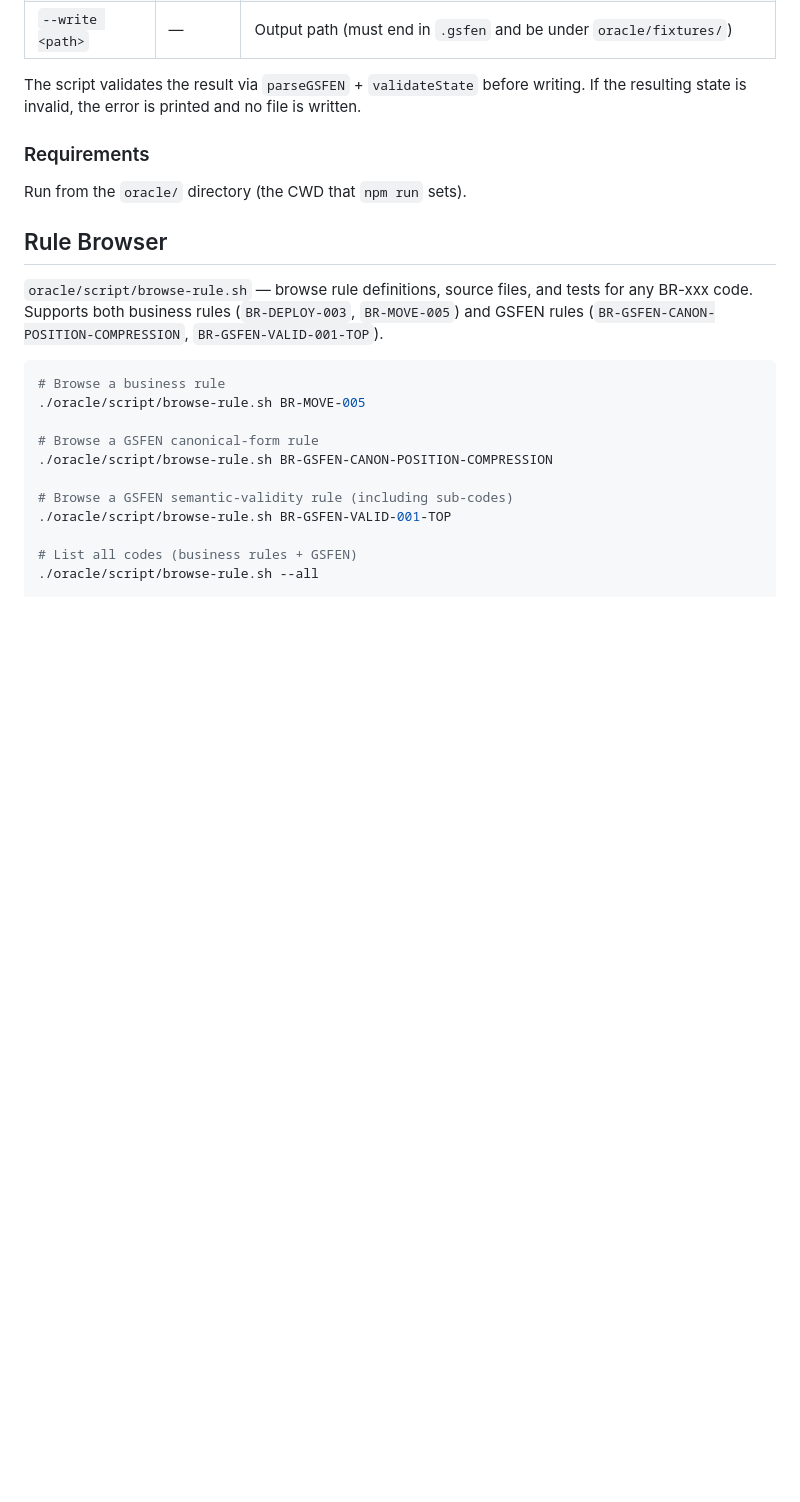
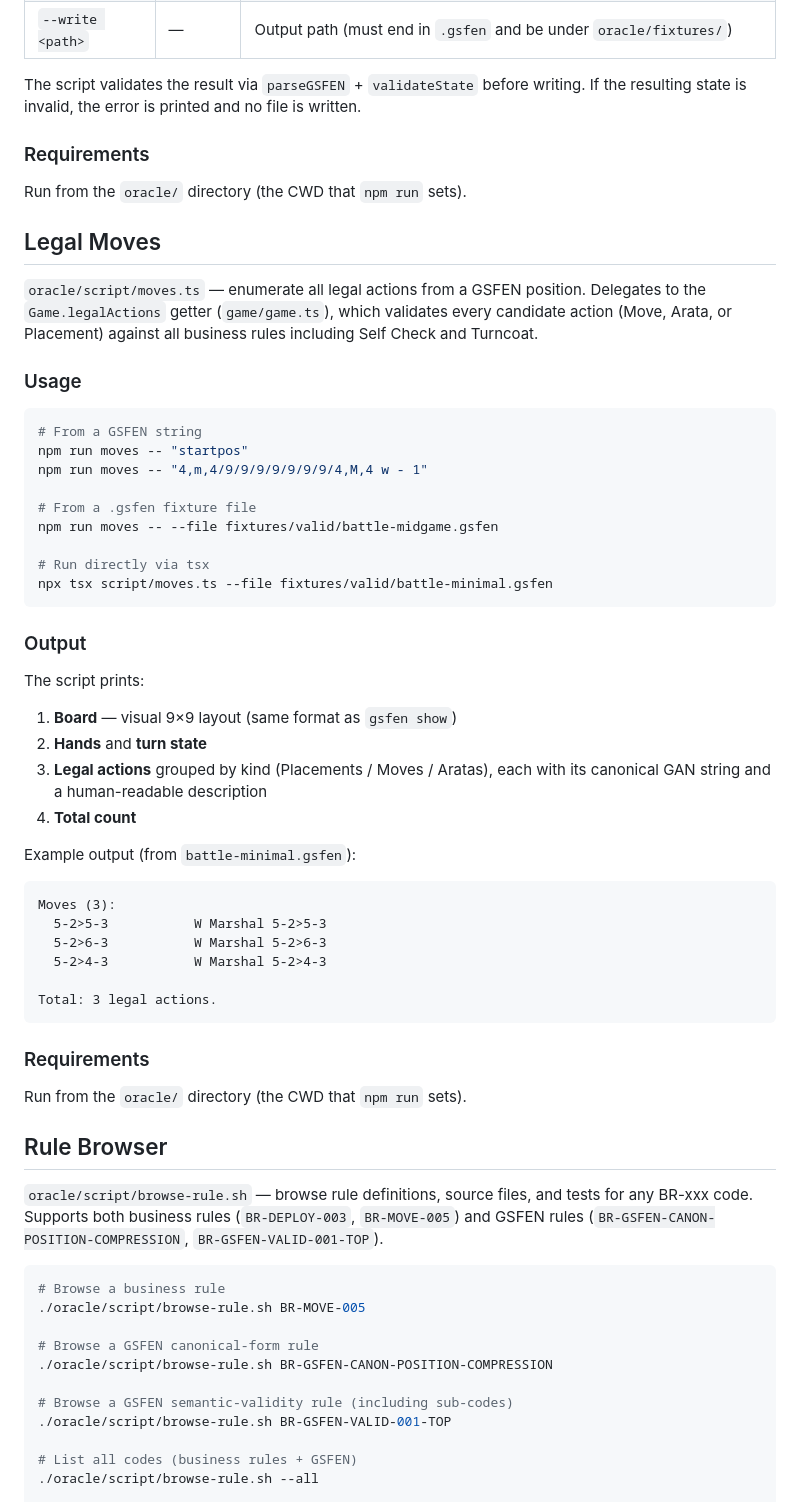
Before and after one commit to Alquimas/GPP, a Markdown page: CONTEXT.md, the part around the change. Drawn GitHub-style; blank space fills up the shorter version.

````diff
--- a/CONTEXT.md
+++ b/CONTEXT.md
@@ -176,6 +176,48 @@ The script validates the result via `parseGSFEN` + `validateState` before writin
 
 Run from the `oracle/` directory (the CWD that `npm run` sets).
 
+## Legal Moves
+
+`oracle/script/moves.ts` — enumerate all legal actions from a GSFEN position. Delegates to the `Game.legalActions` getter (`game/game.ts`), which validates every candidate action (Move, Arata, or Placement) against all business rules including Self Check and Turncoat.
+
+### Usage
+
+```bash
+# From a GSFEN string
+npm run moves -- "startpos"
+npm run moves -- "4,m,4/9/9/9/9/9/9/9/4,M,4 w - 1"
+
+# From a .gsfen fixture file
+npm run moves -- --file fixtures/valid/battle-midgame.gsfen
+
+# Run directly via tsx
+npx tsx script/moves.ts --file fixtures/valid/battle-minimal.gsfen
+```
+
+### Output
+
+The script prints:
+
+1. **Board** — visual 9×9 layout (same format as `gsfen show`)
+2. **Hands** and **turn state**
+3. **Legal actions** grouped by kind (Placements / Moves / Aratas), each with its canonical GAN string and a human-readable description
+4. **Total count**
+
+Example output (from `battle-minimal.gsfen`):
+
+```
+Moves (3):
+  5-2>5-3           W Marshal 5-2>5-3
+  5-2>6-3           W Marshal 5-2>6-3
+  5-2>4-3           W Marshal 5-2>4-3
+
+Total: 3 legal actions.
+```
+
+### Requirements
+
+Run from the `oracle/` directory (the CWD that `npm run` sets).
+
 ## Rule Browser
 
 `oracle/script/browse-rule.sh` — browse rule definitions, source files,
````
